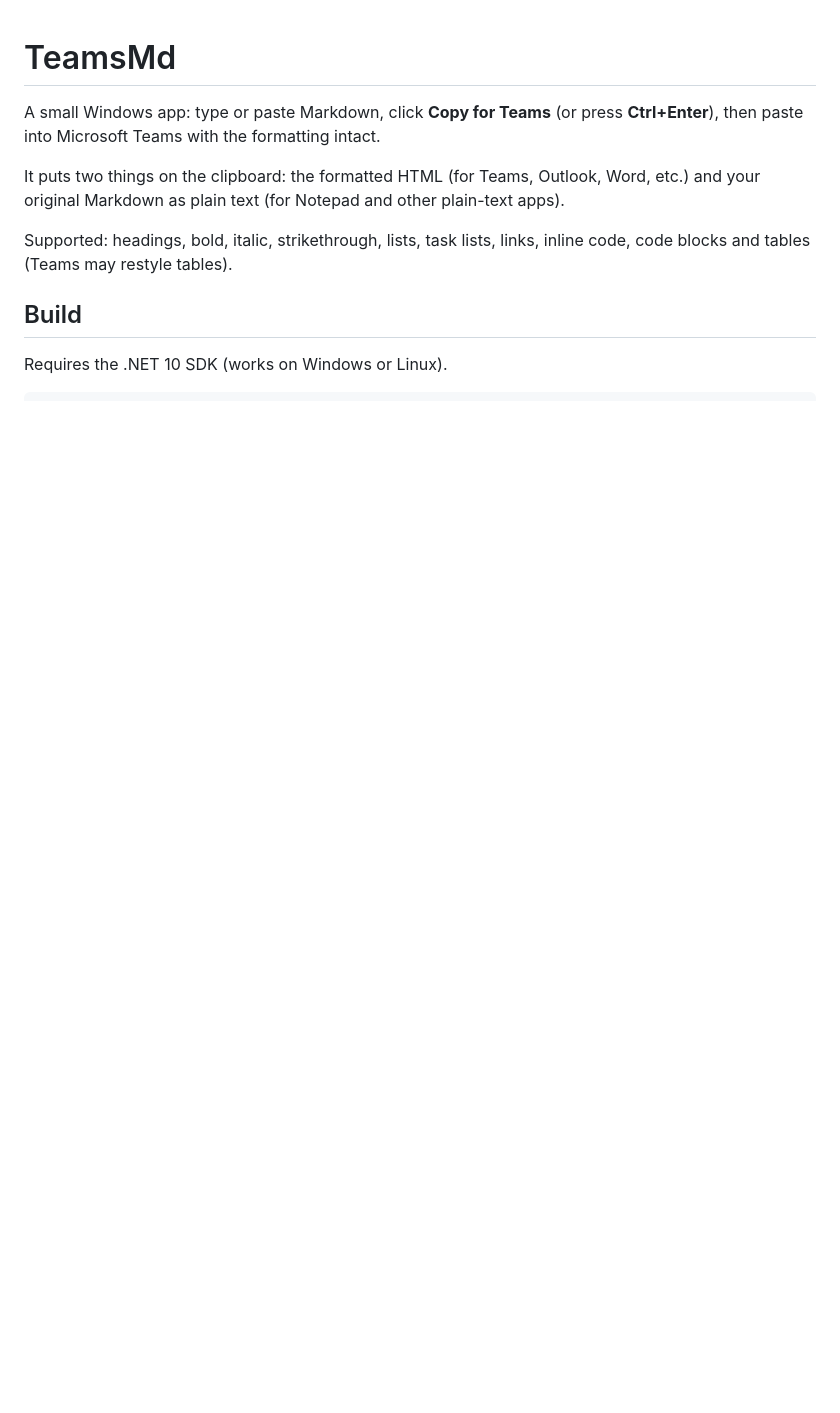
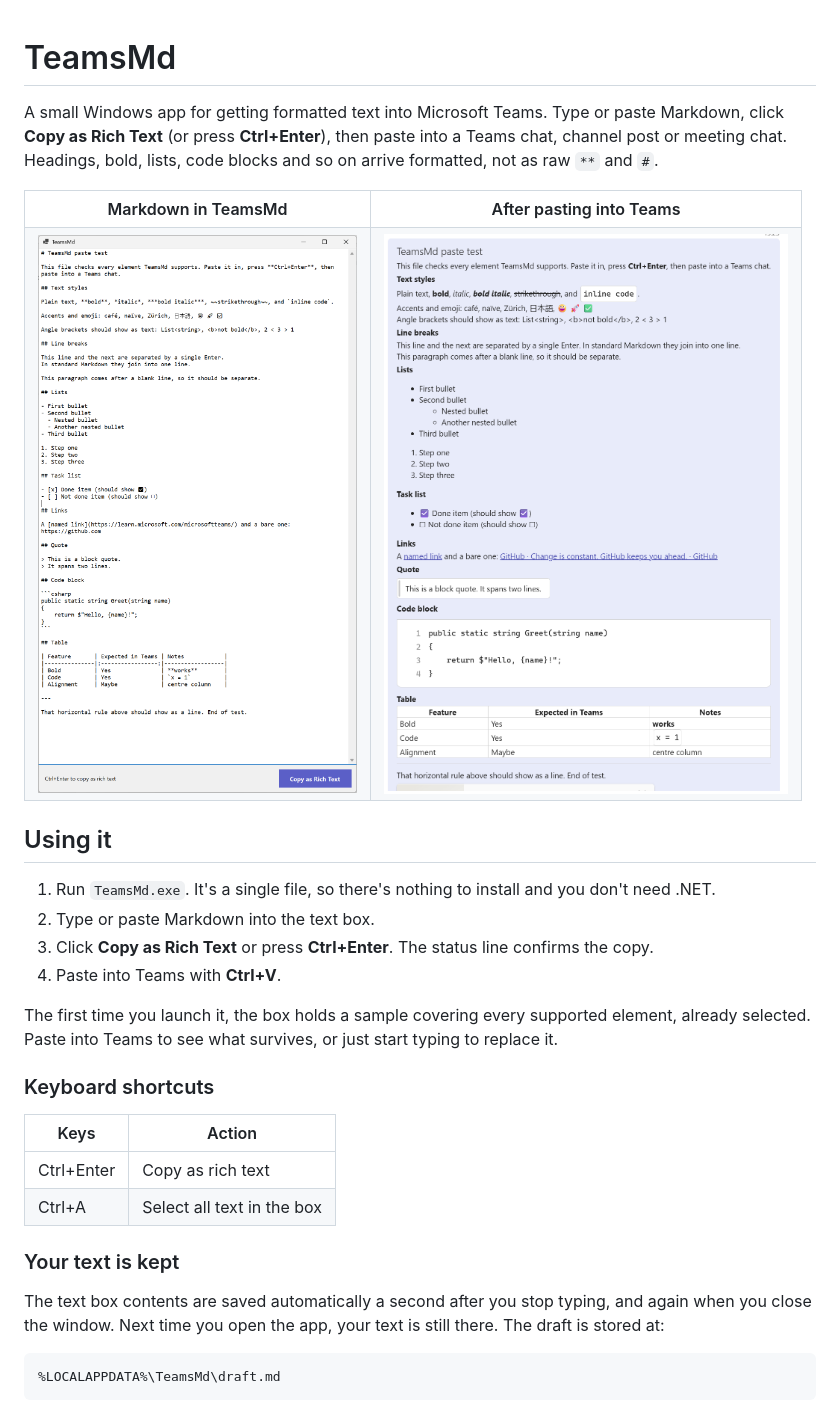
Before and after one commit to StormJohnMcDowall/TeamsMd, a Markdown page: README.md, the part around one of its changes. Rendered like a GitHub page; pictures changed too: docs/images/app.png (added), docs/images/teams-paste.png (added); blank space fills up the shorter version.

````diff
--- a/README.md
+++ b/README.md
@@ -1,11 +1,39 @@
 # TeamsMd
 
-A small Windows app: type or paste Markdown, click **Copy for Teams** (or press **Ctrl+Enter**), then paste into Microsoft Teams with the formatting intact.
+A small Windows app for getting formatted text into Microsoft Teams. Type or paste Markdown, click **Copy as Rich Text** (or press **Ctrl+Enter**), then paste into a Teams chat, channel post or meeting chat. Headings, bold, lists, code blocks and so on arrive formatted, not as raw `**` and `#`.
 
-It puts two things on the clipboard: the formatted HTML (for Teams, Outlook, Word, etc.) and your original Markdown as plain text (for Notepad and other plain-text apps).
+<table>
+  <tr>
+    <th>Markdown in TeamsMd</th>
+    <th>After pasting into Teams</th>
+  </tr>
+  <tr>
+    <td valign="top"><img src="docs/images/app.png" alt="TeamsMd window with the sample Markdown and the Copy as Rich Text button"></td>
+    <td valign="top"><img src="docs/images/teams-paste.png" alt="The same sample pasted into a Teams chat, with headings, lists, code block and table formatted"></td>
+  </tr>
+</table>
 
-Supported: headings, bold, italic, strikethrough, lists, task lists, links, inline code, code blocks and tables (Teams may restyle tables).
+## Using it
 
-## Build
+1. Run `TeamsMd.exe`. It's a single file, so there's nothing to install and you don't need .NET.
+2. Type or paste Markdown into the text box.
+3. Click **Copy as Rich Text** or press **Ctrl+Enter**. The status line confirms the copy.
+4. Paste into Teams with **Ctrl+V**.
 
-Requires the .NET 10 SDK (works on Windows or Linux).
+The first time you launch it, the box holds a sample covering every supported element, already selected. Paste into Teams to see what survives, or just start typing to replace it.
+
+### Keyboard shortcuts
+
+| Keys | Action |
+|------|--------|
+| Ctrl+Enter | Copy as rich text |
+| Ctrl+A | Select all text in the box |
+
+### Your text is kept
+
+The text box contents are saved automatically a second after you stop typing, and again when you close the window. Next time you open the app, your text is still there. The draft is stored at:
+
+```
+%LOCALAPPDATA%\TeamsMd\draft.md
+```
+
````
Also changed, not shown: other parts of README.md (+64 -2 lines), 1 other file.
